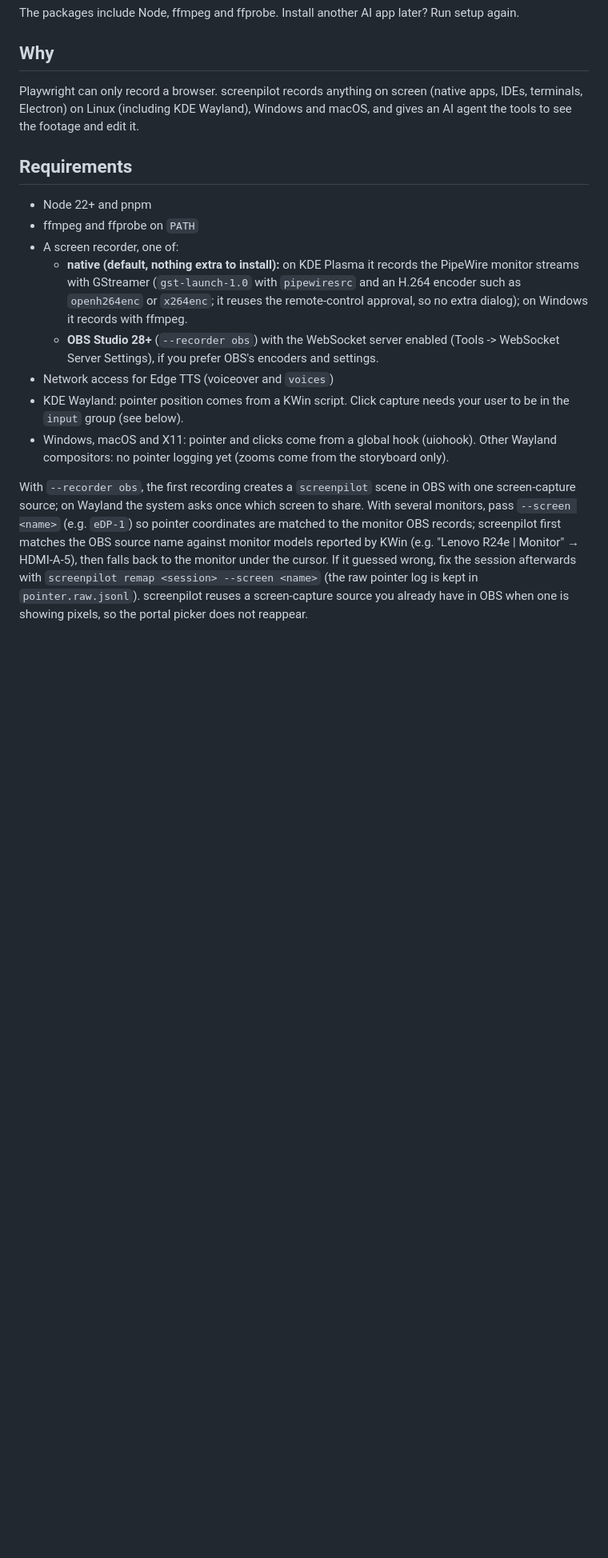
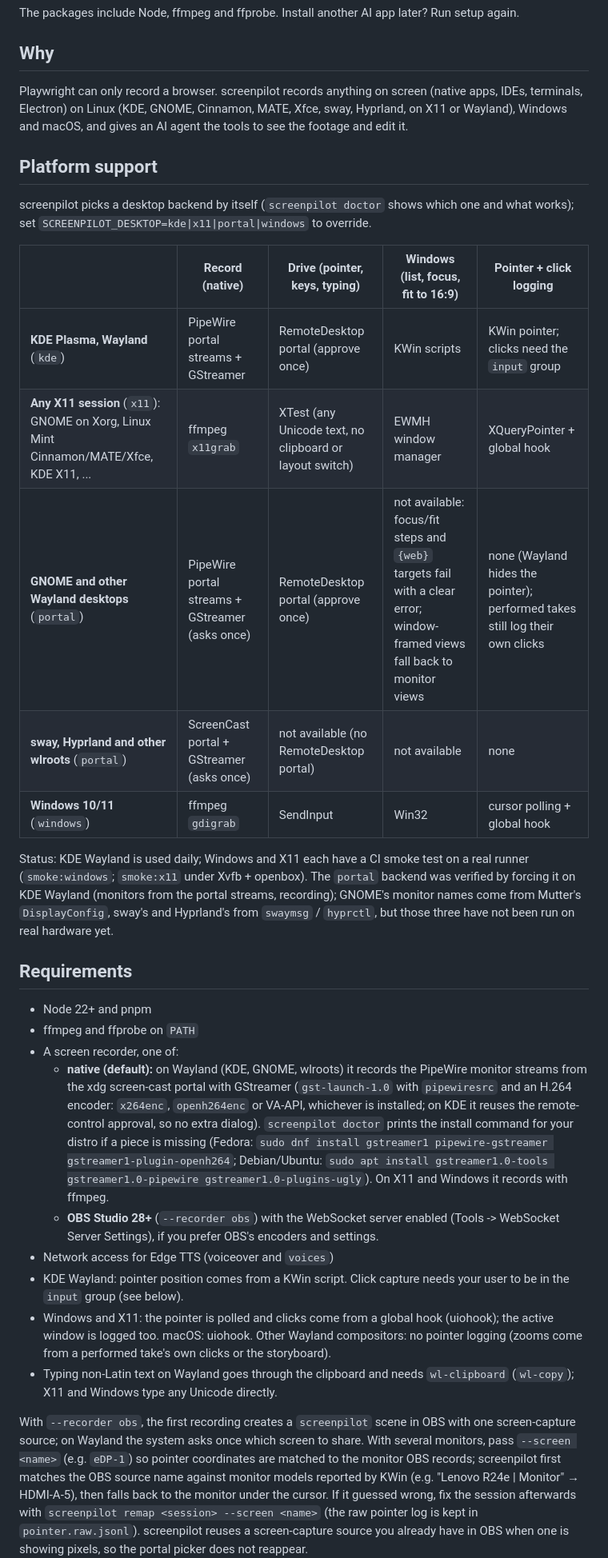
Before and after one commit to MohamedEslam04/screenpilot, a Markdown page: README.md, the part around one of its changes. Shown at 80% size. Drawn GitHub-style; blank space fills up the shorter version.

Commit message:
docs: platform support table for X11, GNOME Wayland and wlroots

```diff
--- a/README.md
+++ b/README.md
@@ -31,18 +31,33 @@ The packages include Node, ffmpeg and ffprobe. Install another AI app later? Run
 
 ## Why
 
-Playwright can only record a browser. screenpilot records anything on screen (native apps, IDEs, terminals, Electron) on Linux (including KDE Wayland), Windows and macOS, and gives an AI agent the tools to see the footage and edit it.
+Playwright can only record a browser. screenpilot records anything on screen (native apps, IDEs, terminals, Electron) on Linux (KDE, GNOME, Cinnamon, MATE, Xfce, sway, Hyprland, on X11 or Wayland), Windows and macOS, and gives an AI agent the tools to see the footage and edit it.
+
+## Platform support
+
+screenpilot picks a desktop backend by itself (`screenpilot doctor` shows which one and what works); set `SCREENPILOT_DESKTOP=kde|x11|portal|windows` to override.
+
+| | Record (native) | Drive (pointer, keys, typing) | Windows (list, focus, fit to 16:9) | Pointer + click logging |
+|---|---|---|---|---|
+| **KDE Plasma, Wayland** (`kde`) | PipeWire portal streams + GStreamer | RemoteDesktop portal (approve once) | KWin scripts | KWin pointer; clicks need the `input` group |
+| **Any X11 session** (`x11`): GNOME on Xorg, Linux Mint Cinnamon/MATE/Xfce, KDE X11, ... | ffmpeg `x11grab` | XTest (any Unicode text, no clipboard or layout switch) | EWMH window manager | XQueryPointer + global hook |
+| **GNOME and other Wayland desktops** (`portal`) | PipeWire portal streams + GStreamer (asks once) | RemoteDesktop portal (approve once) | not available: focus/fit steps and `{web}` targets fail with a clear error; window-framed views fall back to monitor views | none (Wayland hides the pointer); performed takes still log their own clicks |
+| **sway, Hyprland and other wlroots** (`portal`) | ScreenCast portal + GStreamer (asks once) | not available (no RemoteDesktop portal) | not available | none |
+| **Windows 10/11** (`windows`) | ffmpeg `gdigrab` | SendInput | Win32 | cursor polling + global hook |
+
+Status: KDE Wayland is used daily; Windows and X11 each have a CI smoke test on a real runner (`smoke:windows`; `smoke:x11` under Xvfb + openbox). The `portal` backend was verified by forcing it on KDE Wayland (monitors from the portal streams, recording); GNOME's monitor names come from Mutter's `DisplayConfig`, sway's and Hyprland's from `swaymsg` / `hyprctl`, but those three have not been run on real hardware yet.
 
 ## Requirements
 
 - Node 22+ and pnpm
 - ffmpeg and ffprobe on `PATH`
 - A screen recorder, one of:
-  - **native (default, nothing extra to install):** on KDE Plasma it records the PipeWire monitor streams with GStreamer (`gst-launch-1.0` with `pipewiresrc` and an H.264 encoder such as `openh264enc` or `x264enc`; it reuses the remote-control approval, so no extra dialog); on Windows it records with ffmpeg.
+  - **native (default):** on Wayland (KDE, GNOME, wlroots) it records the PipeWire monitor streams from the xdg screen-cast portal with GStreamer (`gst-launch-1.0` with `pipewiresrc` and an H.264 encoder: `x264enc`, `openh264enc` or VA-API, whichever is installed; on KDE it reuses the remote-control approval, so no extra dialog). `screenpilot doctor` prints the install command for your distro if a piece is missing (Fedora: `sudo dnf install gstreamer1 pipewire-gstreamer gstreamer1-plugin-openh264`; Debian/Ubuntu: `sudo apt install gstreamer1.0-tools gstreamer1.0-pipewire gstreamer1.0-plugins-ugly`). On X11 and Windows it records with ffmpeg.
   - **OBS Studio 28+** (`--recorder obs`) with the WebSocket server enabled (Tools -> WebSocket Server Settings), if you prefer OBS's encoders and settings.
 - Network access for Edge TTS (voiceover and `voices`)
 - KDE Wayland: pointer position comes from a KWin script. Click capture needs your user to be in the `input` group (see below).
-- Windows, macOS and X11: pointer and clicks come from a global hook (uiohook). Other Wayland compositors: no pointer logging yet (zooms come from the storyboard only).
+- Windows and X11: the pointer is polled and clicks come from a global hook (uiohook); the active window is logged too. macOS: uiohook. Other Wayland compositors: no pointer logging (zooms come from a performed take's own clicks or the storyboard).
+- Typing non-Latin text on Wayland goes through the clipboard and needs `wl-clipboard` (`wl-copy`); X11 and Windows type any Unicode directly.
 
 With `--recorder obs`, the first recording creates a `screenpilot` scene in OBS with one screen-capture source; on Wayland the system asks once which screen to share. With several monitors, pass `--screen <name>` (e.g. `eDP-1`) so pointer coordinates are matched to the monitor OBS records; screenpilot first matches the OBS source name against monitor models reported by KWin (e.g. "Lenovo R24e | Monitor" → HDMI-A-5), then falls back to the monitor under the cursor. If it guessed wrong, fix the session afterwards with `screenpilot remap <session> --screen <name>` (the raw pointer log is kept in `pointer.raw.jsonl`). screenpilot reuses a screen-capture source you already have in OBS when one is showing pixels, so the portal picker does not reappear.
 
```
Also changed, not shown: other parts of README.md (+14 -8 lines), AGENTS.md (+5 -5 lines), skill/SKILL.md (+4 -4 lines).
